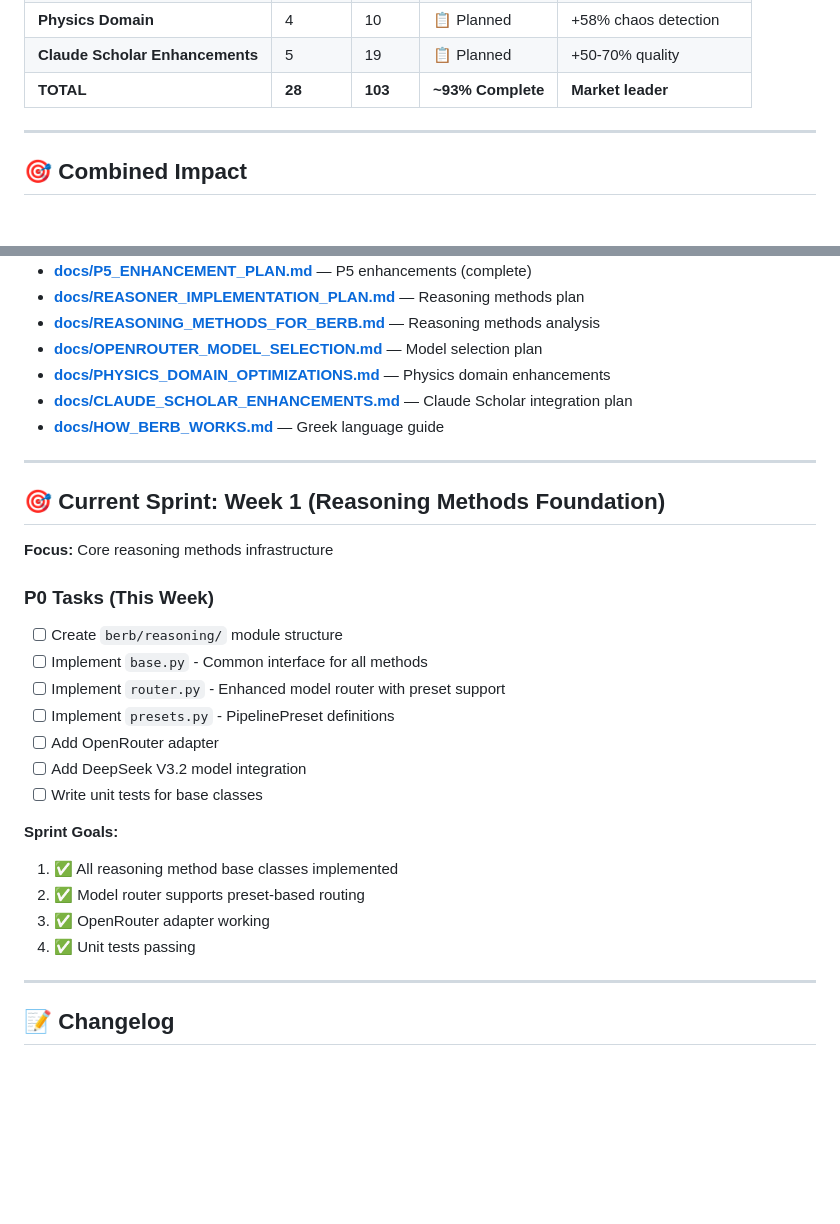
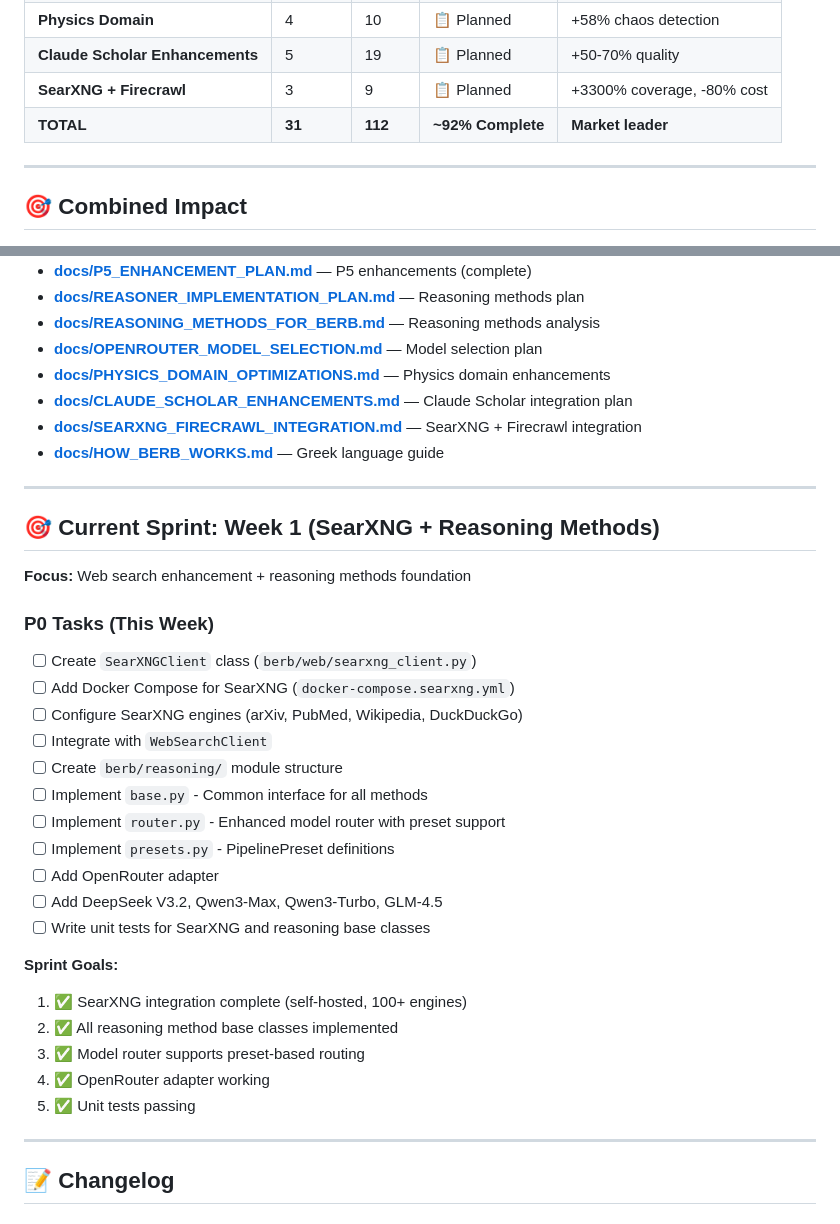
Before and after one commit to georgehadji/Berb, a Markdown page: TODO.md, 2 parts joined by grey strips. Drawn GitHub-style; blank space fills up the shorter version.

```diff
--- a/TODO.md
+++ b/TODO.md
@@ -22,7 +22,8 @@
 | **OpenRouter Models** | 3 | 10 | 📋 Planned | -60% cost |
 | **Physics Domain** | 4 | 10 | 📋 Planned | +58% chaos detection |
 | **Claude Scholar Enhancements** | 5 | 19 | 📋 Planned | +50-70% quality |
-| **TOTAL** | **28** | **103** | **~93% Complete** | **Market leader** |
+| **SearXNG + Firecrawl** | 3 | 9 | 📋 Planned | +3300% coverage, -80% cost |
+| **TOTAL** | **31** | **112** | **~92% Complete** | **Market leader** |
 
 ---
 
@@ -530,28 +607,34 @@ berb/
 - **[docs/OPENROUTER_MODEL_SELECTION.md](OPENROUTER_MODEL_SELECTION.md)** — Model selection plan
 - **[docs/PHYSICS_DOMAIN_OPTIMIZATIONS.md](PHYSICS_DOMAIN_OPTIMIZATIONS.md)** — Physics domain enhancements
 - **[docs/CLAUDE_SCHOLAR_ENHANCEMENTS.md](CLAUDE_SCHOLAR_ENHANCEMENTS.md)** — Claude Scholar integration plan
+- **[docs/SEARXNG_FIRECRAWL_INTEGRATION.md](SEARXNG_FIRECRAWL_INTEGRATION.md)** — SearXNG + Firecrawl integration
 - **[docs/HOW_BERB_WORKS.md](HOW_BERB_WORKS.md)** — Greek language guide
 
 ---
 
-## 🎯 Current Sprint: Week 1 (Reasoning Methods Foundation)
+## 🎯 Current Sprint: Week 1 (SearXNG + Reasoning Methods)
 
-**Focus:** Core reasoning methods infrastructure
+**Focus:** Web search enhancement + reasoning methods foundation
 
 ### **P0 Tasks (This Week)**
+- [ ] Create `SearXNGClient` class (`berb/web/searxng_client.py`)
+- [ ] Add Docker Compose for SearXNG (`docker-compose.searxng.yml`)
+- [ ] Configure SearXNG engines (arXiv, PubMed, Wikipedia, DuckDuckGo)
+- [ ] Integrate with `WebSearchClient`
 - [ ] Create `berb/reasoning/` module structure
 - [ ] Implement `base.py` - Common interface for all methods
 - [ ] Implement `router.py` - Enhanced model router with preset support
 - [ ] Implement `presets.py` - PipelinePreset definitions
 - [ ] Add OpenRouter adapter
-- [ ] Add DeepSeek V3.2 model integration
-- [ ] Write unit tests for base classes
+- [ ] Add DeepSeek V3.2, Qwen3-Max, Qwen3-Turbo, GLM-4.5
+- [ ] Write unit tests for SearXNG and reasoning base classes
 
 **Sprint Goals:**
-1. ✅ All reasoning method base classes implemented
-2. ✅ Model router supports preset-based routing
-3. ✅ OpenRouter adapter working
-4. ✅ Unit tests passing
+1. ✅ SearXNG integration complete (self-hosted, 100+ engines)
+2. ✅ All reasoning method base classes implemented
+3. ✅ Model router supports preset-based routing
+4. ✅ OpenRouter adapter working
+5. ✅ Unit tests passing
 
 ---
 
```
Also changed, not shown: other parts of TODO.md (+101 -25 lines).
